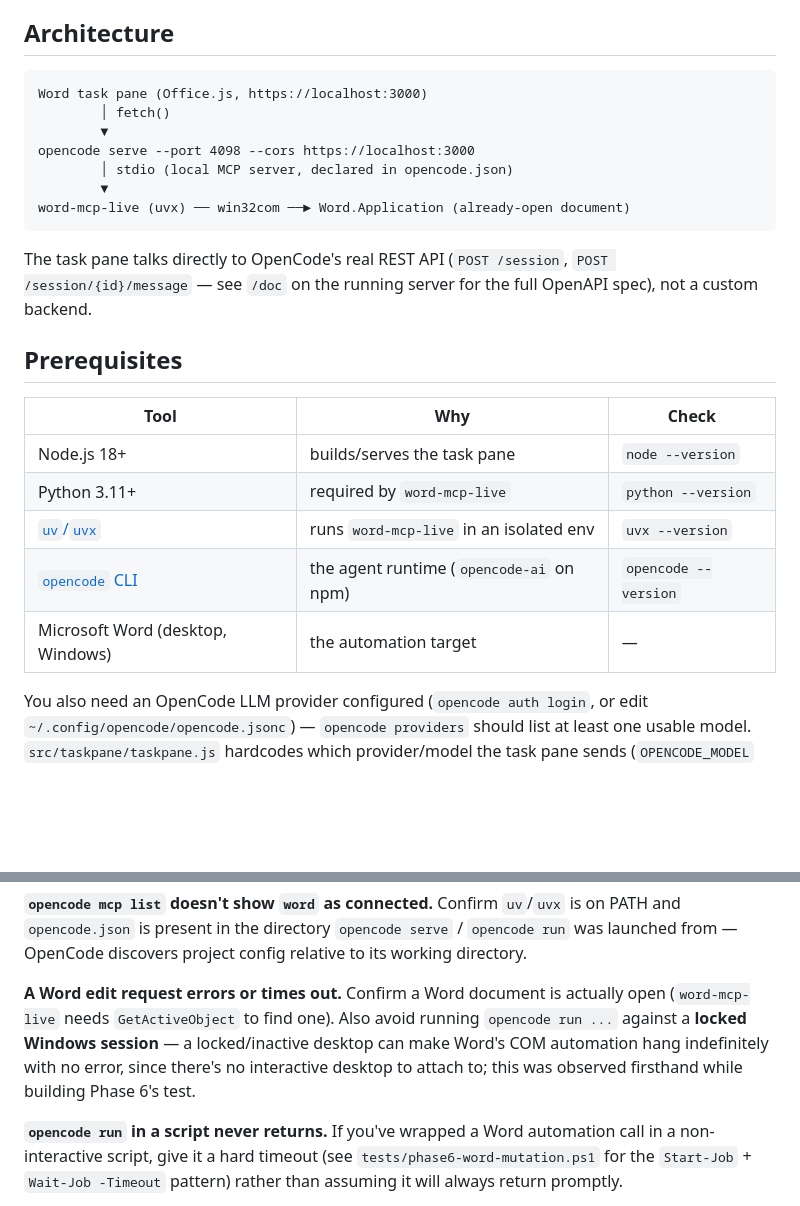
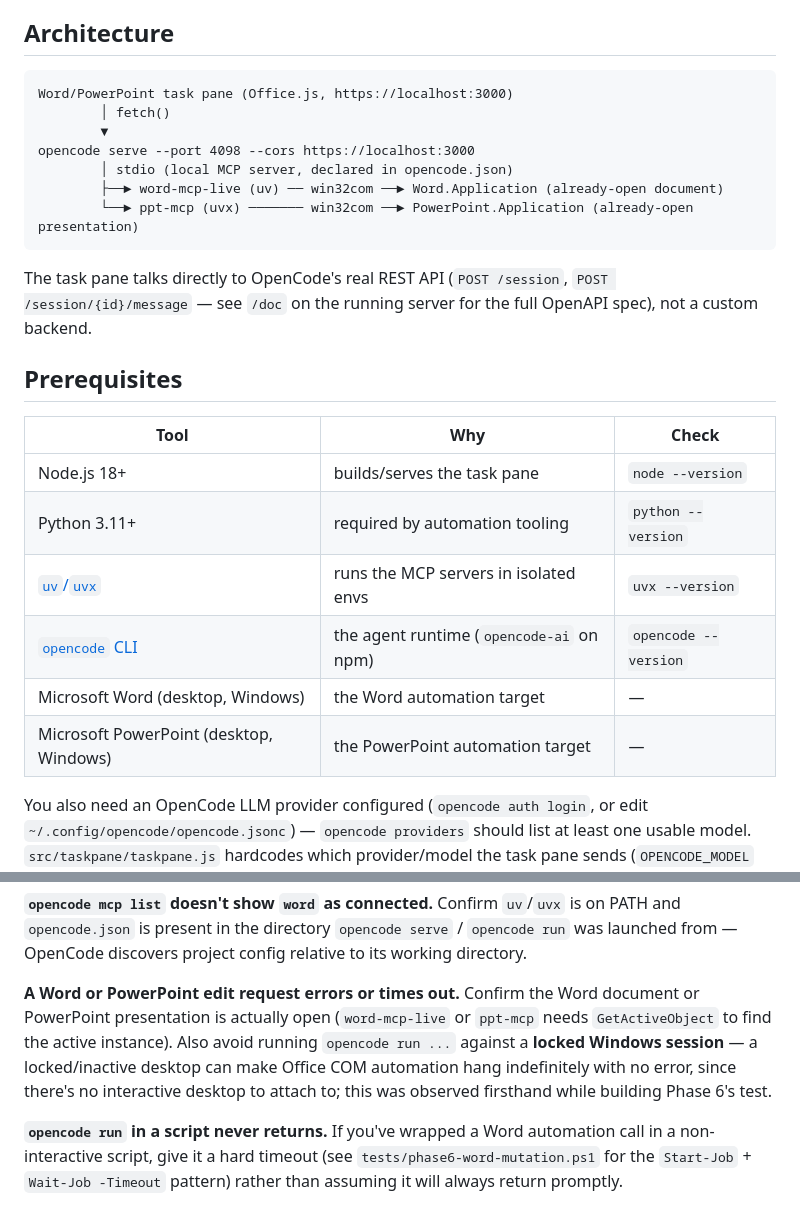
Before and after one commit to guchao-ncs/opencode-office-plugin, a Markdown page: README.md, 2 parts joined by grey strips. Drawn GitHub-style; blank space fills up the shorter version.

````diff
--- a/README.md
+++ b/README.md
@@ -14,13 +14,13 @@ hand-rolled "run arbitrary script" tool).
 ## Architecture
 
 ```
-Word task pane (Office.js, https://localhost:3000)
+Word/PowerPoint task pane (Office.js, https://localhost:3000)
         │ fetch()
         ▼
 opencode serve --port 4098 --cors https://localhost:3000
         │ stdio (local MCP server, declared in opencode.json)
-        ▼
-word-mcp-live (uvx) ── win32com ──► Word.Application (already-open document)
+        ├──► word-mcp-live (uv) ── win32com ──► Word.Application (already-open document)
+        └──► ppt-mcp (uvx) ─────── win32com ──► PowerPoint.Application (already-open presentation)
 ```
 
 The task pane talks directly to OpenCode's real REST API
@@ -32,10 +32,11 @@ server for the full OpenAPI spec), not a custom backend.
 | Tool | Why | Check |
 |---|---|---|
 | Node.js 18+ | builds/serves the task pane | `node --version` |
-| Python 3.11+ | required by `word-mcp-live` | `python --version` |
-| [`uv`/`uvx`](https://docs.astral.sh/uv/) | runs `word-mcp-live` in an isolated env | `uvx --version` |
+| Python 3.11+ | required by automation tooling | `python --version` |
+| [`uv`/`uvx`](https://docs.astral.sh/uv/) | runs the MCP servers in isolated envs | `uvx --version` |
 | [`opencode` CLI](https://opencode.ai) | the agent runtime (`opencode-ai` on npm) | `opencode --version` |
-| Microsoft Word (desktop, Windows) | the automation target | — |
+| Microsoft Word (desktop, Windows) | the Word automation target | — |
+| Microsoft PowerPoint (desktop, Windows) | the PowerPoint automation target | — |
 
 You also need an OpenCode LLM provider configured (`opencode auth login`, or
 edit `~/.config/opencode/opencode.jsonc`) — `opencode providers` should list
@@ -289,12 +316,7 @@ is on PATH and `opencode.json` is present in the directory `opencode serve`
 / `opencode run` was launched from — OpenCode discovers project config
 relative to its working directory.
 
-**A Word edit request errors or times out.** Confirm a Word document is
-actually open (`word-mcp-live` needs `GetActiveObject` to find one). Also
-avoid running `opencode run ...` against a **locked Windows session** — a
-locked/inactive desktop can make Word's COM automation hang indefinitely
-with no error, since there's no interactive desktop to attach to; this was
-observed firsthand while building Phase 6's test.
+**A Word or PowerPoint edit request errors or times out.** Confirm the Word document or PowerPoint presentation is actually open (`word-mcp-live` or `ppt-mcp` needs `GetActiveObject` to find the active instance). Also avoid running `opencode run ...` against a **locked Windows session** — a locked/inactive desktop can make Office COM automation hang indefinitely with no error, since there's no interactive desktop to attach to; this was observed firsthand while building Phase 6's test.
 
 **`opencode run` in a script never returns.** If you've wrapped a Word
 automation call in a non-interactive script, give it a hard timeout (see
````
Also changed, not shown: other parts of README.md (+36 -10 lines), PRD.md (+35 -21 lines).
